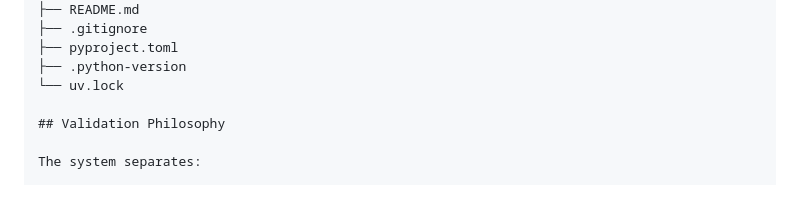
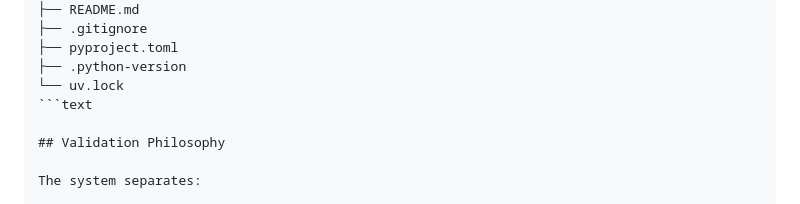
Before and after one commit to harshyelwatkar/agentic-job-search-and-ranking-engine, a Markdown page: README.md, the part around the change. Rendered like a GitHub page.

````diff
--- a/README.md
+++ b/README.md
@@ -287,6 +287,7 @@ This is preferred to returning an unrelated job simply because one keyword or sk
 ├── pyproject.toml
 ├── .python-version
 └── uv.lock
+```text
 
 ## Validation Philosophy
 
````
